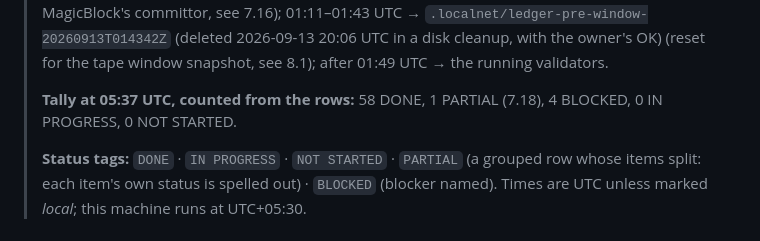
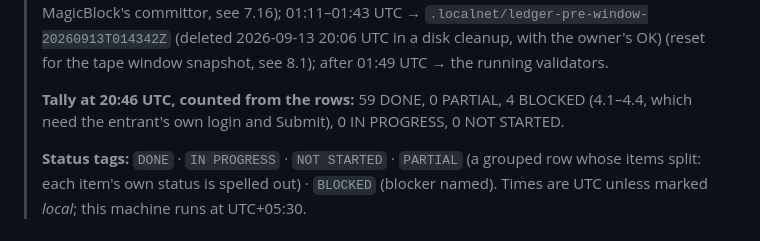
Before and after one commit to nickthelegend/masked, a Markdown page: PLAN.md, the part around one of its changes. Drawn GitHub-style.

```diff
--- a/PLAN.md
+++ b/PLAN.md
@@ -23,7 +23,7 @@
 > `.localnet/ledger-pre-window-20260913T014342Z` (deleted 2026-09-13 20:06 UTC in a disk cleanup, with the owner's OK) (reset for the tape window
 > snapshot, see 8.1); after 01:49 UTC → the running validators.
 >
-> **Tally at 05:37 UTC, counted from the rows:** 58 DONE, 1 PARTIAL (7.18), 4 BLOCKED, 0 IN PROGRESS, 0 NOT STARTED.
+> **Tally at 20:46 UTC, counted from the rows:** 59 DONE, 0 PARTIAL, 4 BLOCKED (4.1–4.4, which need the entrant's own login and Submit), 0 IN PROGRESS, 0 NOT STARTED.
 >
 > **Status tags:** `DONE` · `IN PROGRESS` · `NOT STARTED` · `PARTIAL` (a grouped row whose items split: each item's own status is spelled out) · `BLOCKED` (blocker
 > named). Times are UTC unless marked *local*; this machine runs at UTC+05:30.
```
Also changed, not shown: other parts of PLAN.md (+1 -1 lines).
